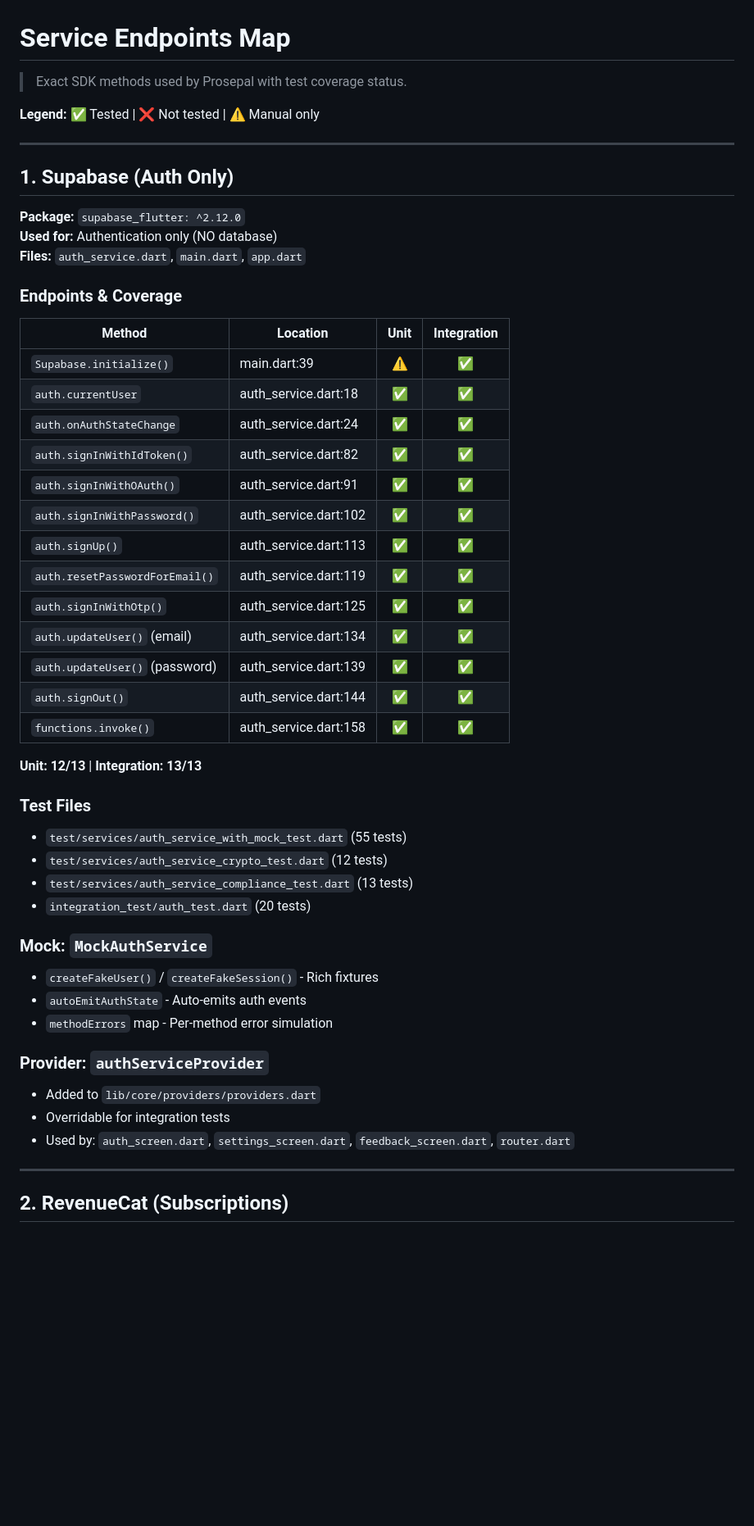
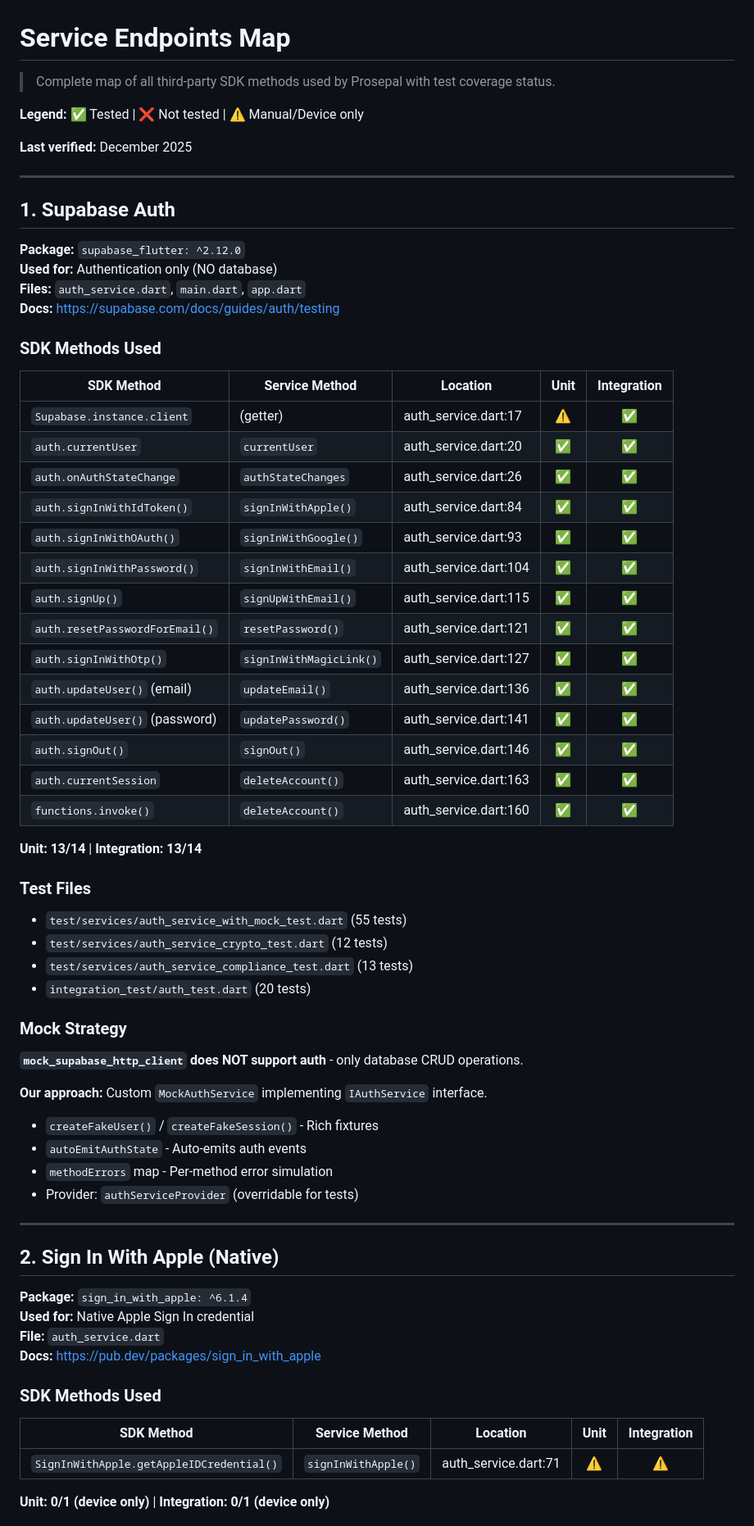
Before and after one commit to jarrydaubert/prosepal, a Markdown page: docs/SERVICE_ENDPOINTS.md, the part around one of its changes. Shown at 82% size. Rendered like a GitHub page; blank space fills up the shorter version.

```diff
--- a/docs/SERVICE_ENDPOINTS.md
+++ b/docs/SERVICE_ENDPOINTS.md
@@ -1,36 +1,40 @@
 # Service Endpoints Map
 
-> Exact SDK methods used by Prosepal with test coverage status.
+> Complete map of all third-party SDK methods used by Prosepal with test coverage status.
 
-**Legend:** ✅ Tested | ❌ Not tested | ⚠️ Manual only
+**Legend:** ✅ Tested | ❌ Not tested | ⚠️ Manual/Device only
+
+**Last verified:** December 2025
 
 ---
 
-## 1. Supabase (Auth Only)
+## 1. Supabase Auth
 
 **Package:** `supabase_flutter: ^2.12.0`
 **Used for:** Authentication only (NO database)
 **Files:** `auth_service.dart`, `main.dart`, `app.dart`
+**Docs:** https://supabase.com/docs/guides/auth/testing
 
-### Endpoints & Coverage
+### SDK Methods Used
 
-| Method | Location | Unit | Integration |
-|--------|----------|:----:|:-----------:|
-| `Supabase.initialize()` | main.dart:39 | ⚠️ | ✅ |
-| `auth.currentUser` | auth_service.dart:18 | ✅ | ✅ |
-| `auth.onAuthStateChange` | auth_service.dart:24 | ✅ | ✅ |
-| `auth.signInWithIdToken()` | auth_service.dart:82 | ✅ | ✅ |
-| `auth.signInWithOAuth()` | auth_service.dart:91 | ✅ | ✅ |
-| `auth.signInWithPassword()` | auth_service.dart:102 | ✅ | ✅ |
-| `auth.signUp()` | auth_service.dart:113 | ✅ | ✅ |
-| `auth.resetPasswordForEmail()` | auth_service.dart:119 | ✅ | ✅ |
-| `auth.signInWithOtp()` | auth_service.dart:125 | ✅ | ✅ |
-| `auth.updateUser()` (email) | auth_service.dart:134 | ✅ | ✅ |
-| `auth.updateUser()` (password) | auth_service.dart:139 | ✅ | ✅ |
-| `auth.signOut()` | auth_service.dart:144 | ✅ | ✅ |
-| `functions.invoke()` | auth_service.dart:158 | ✅ | ✅ |
+| SDK Method | Service Method | Location | Unit | Integration |
+|------------|---------------|----------|:----:|:-----------:|
+| `Supabase.instance.client` | (getter) | auth_service.dart:17 | ⚠️ | ✅ |
+| `auth.currentUser` | `currentUser` | auth_service.dart:20 | ✅ | ✅ |
+| `auth.onAuthStateChange` | `authStateChanges` | auth_service.dart:26 | ✅ | ✅ |
+| `auth.signInWithIdToken()` | `signInWithApple()` | auth_service.dart:84 | ✅ | ✅ |
+| `auth.signInWithOAuth()` | `signInWithGoogle()` | auth_service.dart:93 | ✅ | ✅ |
+| `auth.signInWithPassword()` | `signInWithEmail()` | auth_service.dart:104 | ✅ | ✅ |
+| `auth.signUp()` | `signUpWithEmail()` | auth_service.dart:115 | ✅ | ✅ |
+| `auth.resetPasswordForEmail()` | `resetPassword()` | auth_service.dart:121 | ✅ | ✅ |
+| `auth.signInWithOtp()` | `signInWithMagicLink()` | auth_service.dart:127 | ✅ | ✅ |
+| `auth.updateUser()` (email) | `updateEmail()` | auth_service.dart:136 | ✅ | ✅ |
+| `auth.updateUser()` (password) | `updatePassword()` | auth_service.dart:141 | ✅ | ✅ |
+| `auth.signOut()` | `signOut()` | auth_service.dart:146 | ✅ | ✅ |
+| `auth.currentSession` | `deleteAccount()` | auth_service.dart:163 | ✅ | ✅ |
+| `functions.invoke()` | `deleteAccount()` | auth_service.dart:160 | ✅ | ✅ |
 
-**Unit: 12/13** | **Integration: 13/13**
+**Unit: 13/14** | **Integration: 13/14**
 
 ### Test Files
 - `test/services/auth_service_with_mock_test.dart` (55 tests)
@@ -38,16 +42,29 @@
 - `test/services/auth_service_compliance_test.dart` (13 tests)
 - `integration_test/auth_test.dart` (20 tests)
 
-### Mock: `MockAuthService`
+### Mock Strategy
+**`mock_supabase_http_client` does NOT support auth** - only database CRUD operations.
+
+**Our approach:** Custom `MockAuthService` implementing `IAuthService` interface.
 - `createFakeUser()` / `createFakeSession()` - Rich fixtures
 - `autoEmitAuthState` - Auto-emits auth events
 - `methodErrors` map - Per-method error simulation
-
-### Provider: `authServiceProvider`
-- Added to `lib/core/providers/providers.dart`
-- Overridable for integration tests
-- Used by: `auth_screen.dart`, `settings_screen.dart`, `feedback_screen.dart`, `router.dart`
+- Provider: `authServiceProvider` (overridable for tests)
 
 ---
 
-## 2. RevenueCat (Subscriptions)
+## 2. Sign In With Apple (Native)
+
+**Package:** `sign_in_with_apple: ^6.1.4`
+**Used for:** Native Apple Sign In credential
+**File:** `auth_service.dart`
+**Docs:** https://pub.dev/packages/sign_in_with_apple
+
+### SDK Methods Used
+
+| SDK Method | Service Method | Location | Unit | Integration |
+|------------|---------------|----------|:----:|:-----------:|
+| `SignInWithApple.getAppleIDCredential()` | `signInWithApple()` | auth_service.dart:71 | ⚠️ | ⚠️ |
+
+**Unit: 0/1 (device only)** | **Integration: 0/1 (device only)**
+
```
Also changed, not shown: other parts of docs/SERVICE_ENDPOINTS.md (+103 -103 lines).
